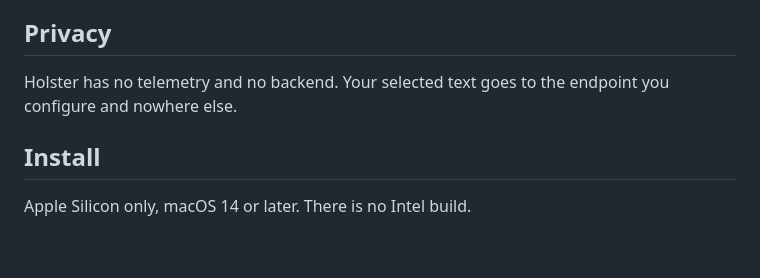
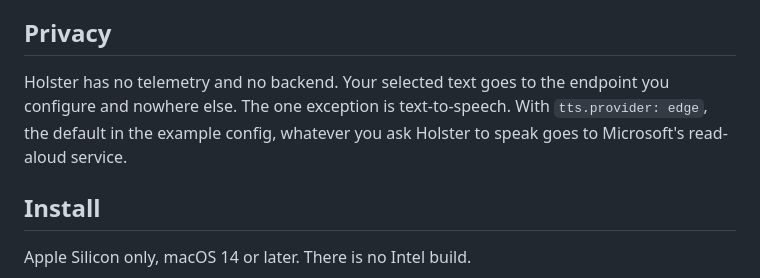
Before and after one commit to impelcrypto/Holster, a Markdown page: README.md, the part around the change. GitHub-like rendering; blank space fills up the shorter version.

Commit message:
fix: clarify edge tts privacy exception

```diff
--- a/README.md
+++ b/README.md
@@ -48,7 +48,9 @@ them in git. Built as a stable replacement for Raycast AI custom commands.
 ## Privacy
 
 Holster has no telemetry and no backend. Your selected text goes to the endpoint
-you configure and nowhere else.
+you configure and nowhere else. The one exception is text-to-speech. With
+`tts.provider: edge`, the default in the example config, whatever you ask Holster
+to speak goes to Microsoft's read-aloud service.
 
 ## Install
 
```
